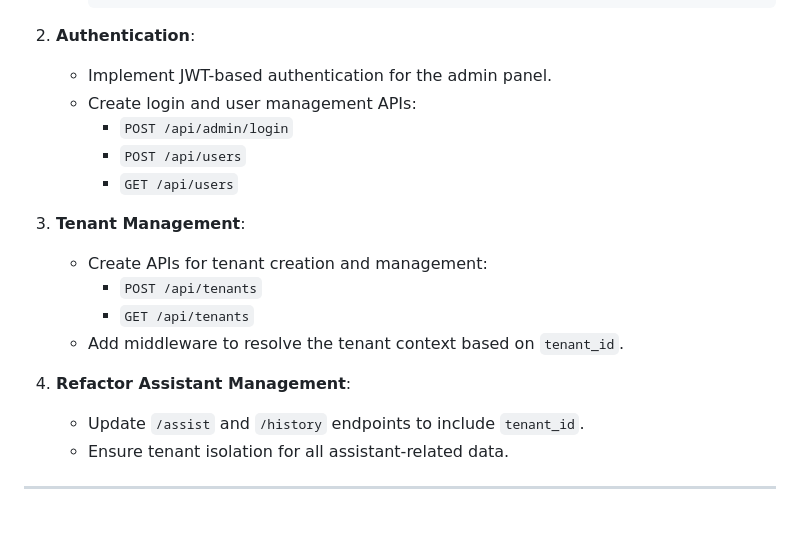
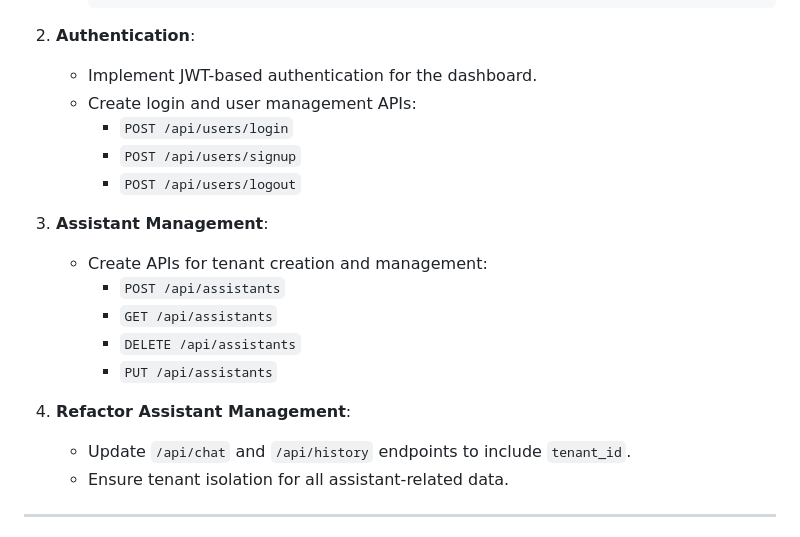
Before and after one commit to Scott-Zeta/chatbot_assistant, a Markdown page: documents/overhaul_plan.md, the part around the change. Drawn GitHub-style.

Commit message:
feat: update authentication and assistant management APIs in overhaul plan

```diff
--- a/documents/overhaul_plan.md
+++ b/documents/overhaul_plan.md
@@ -41,21 +41,22 @@ Here’s a detailed **step-by-step plan** to overhaul your chatbot application,
 
 2. **Authentication**:
 
-   - Implement JWT-based authentication for the admin panel.
+   - Implement JWT-based authentication for the dashboard.
    - Create login and user management APIs:
-     - `POST /api/admin/login`
-     - `POST /api/users`
-     - `GET /api/users`
+     - `POST /api/users/login`
+     - `POST /api/users/signup`
+     - `POST /api/users/logout`
 
-3. **Tenant Management**:
+3. **Assistant Management**:
 
    - Create APIs for tenant creation and management:
-     - `POST /api/tenants`
-     - `GET /api/tenants`
-   - Add middleware to resolve the tenant context based on `tenant_id`.
+     - `POST /api/assistants`
+     - `GET /api/assistants`
+     - `DELETE /api/assistants`
+     - `PUT /api/assistants`
 
 4. **Refactor Assistant Management**:
-   - Update `/assist` and `/history` endpoints to include `tenant_id`.
+   - Update `/api/chat` and `/api/history` endpoints to include `tenant_id`.
    - Ensure tenant isolation for all assistant-related data.
 
 ---
```
